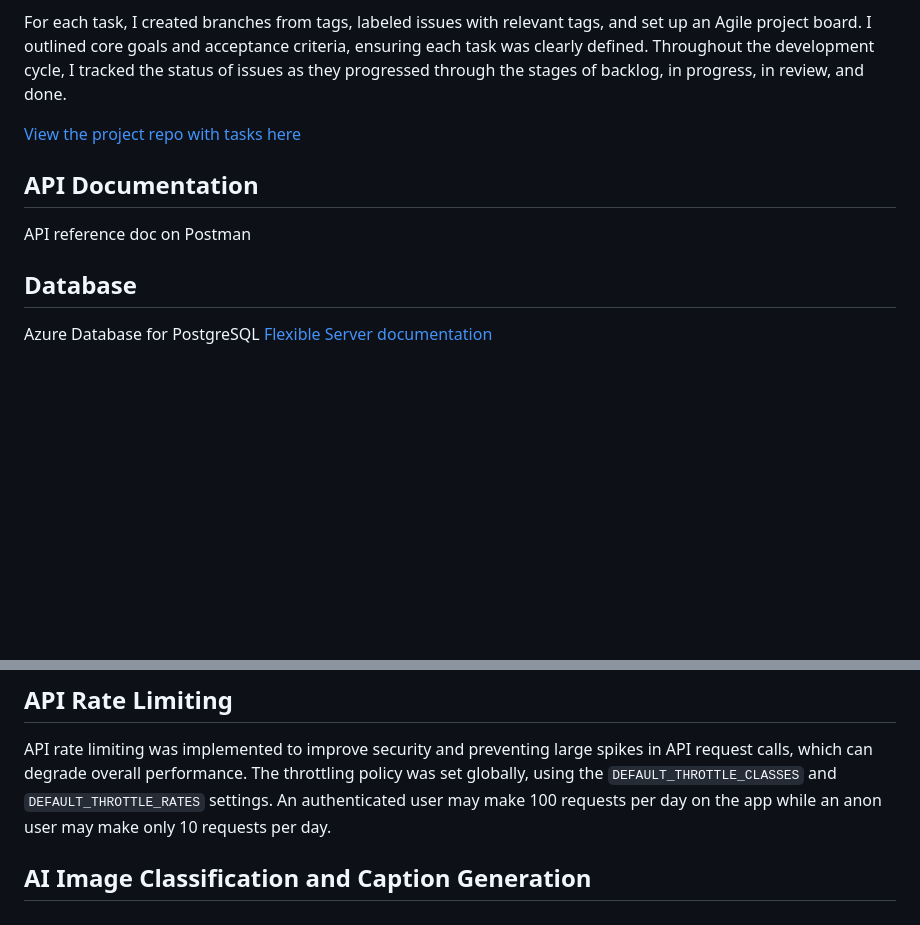
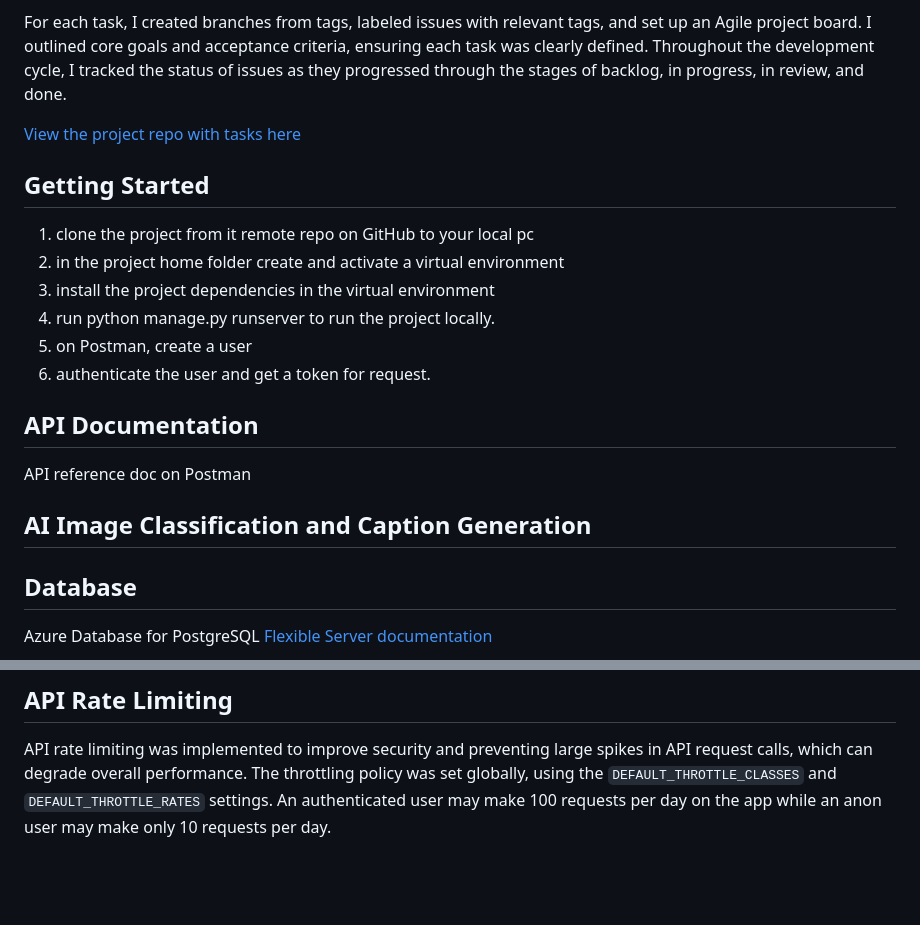
Before and after one commit to UffaModey/image-sharing-api, a Markdown page: README.md, 2 parts joined by grey strips. Rendered like a GitHub page; blank space fills up the shorter version.

```diff
--- a/README.md
+++ b/README.md
@@ -12,8 +12,22 @@ in progress, in review, and done.
 
 [View the project repo with tasks here ](https://github.com/users/UffaModey/projects/1)
 
+
+## Getting Started
+1. clone the project from it remote repo on GitHub to your local pc
+2. in the project home folder create and activate a virtual environment
+3. install the project dependencies in the virtual environment
+4. run python manage.py runserver to run the project locally.
+5. on Postman, create a user
+6. authenticate the user and get a token for request.
+
+
 ## API Documentation
 API reference doc on Postman
+
+
+## AI Image Classification and Caption Generation
+
 
 ## Database
 Azure Database for PostgreSQL [Flexible Server documentation](https://learn.microsoft.com/en-us/azure/postgresql/flexible-server/how-to-deploy-on-azure-free-account)
@@ -152,5 +166,3 @@ using Simple JWT for DRF. Increase the token life span from default 5 minutes in
 API rate limiting was implemented to improve security and preventing large spikes in API request calls, which can degrade overall performance.
 The throttling policy was set globally, using the `DEFAULT_THROTTLE_CLASSES` and `DEFAULT_THROTTLE_RATES` settings.
 An authenticated user may make 100 requests per day on the app while an anon user may make only 10 requests per day.
-
-## AI Image Classification and Caption Generation
```
